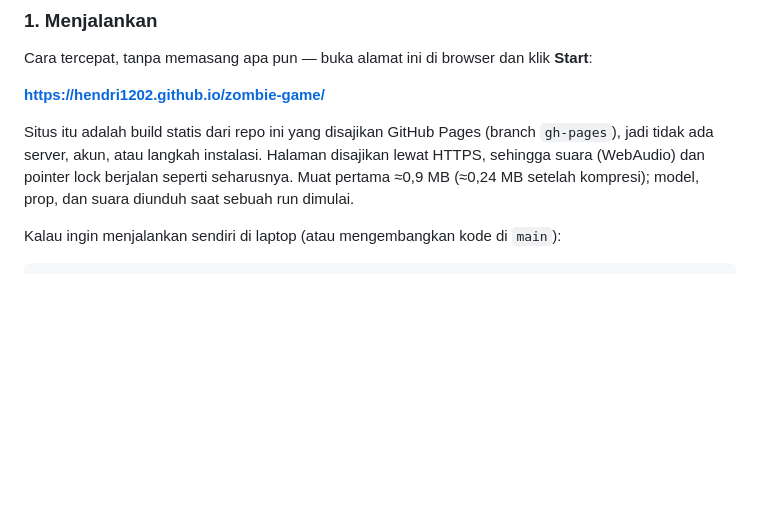
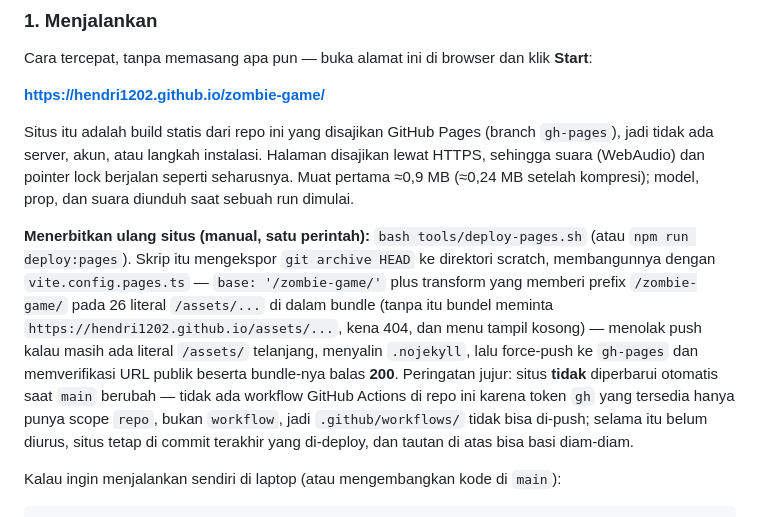
Before and after one commit to hendri1202/zombie-game, a Markdown page: README.md, the part around the change. Drawn GitHub-style; blank space fills up the shorter version.

Commit message:
Say how to republish the site, and that it is manual
The README linked the live site without saying how it gets there or that it
does not follow main: the only token available has `repo` scope but not
`workflow`, so .github/workflows/ cannot be pushed and there is no automatic
publish. One paragraph next to the link now gives the command
(bash tools/deploy-pages.sh), what it checks, and the honest limitation.

```diff
--- a/README.md
+++ b/README.md
@@ -90,6 +90,18 @@ Situs itu adalah build statis dari repo ini yang disajikan GitHub Pages (branch
 jadi tidak ada server, akun, atau langkah instalasi. Halaman disajikan lewat HTTPS, sehingga
 suara (WebAudio) dan pointer lock berjalan seperti seharusnya. Muat pertama ≈0,9 MB
 (≈0,24 MB setelah kompresi); model, prop, dan suara diunduh saat sebuah run dimulai.
+
+**Menerbitkan ulang situs (manual, satu perintah):** `bash tools/deploy-pages.sh`
+(atau `npm run deploy:pages`). Skrip itu mengekspor `git archive HEAD` ke direktori scratch,
+membangunnya dengan `vite.config.pages.ts` — `base: '/zombie-game/'` plus transform yang
+memberi prefix `/zombie-game/` pada 26 literal `/assets/...` di dalam bundle (tanpa itu
+bundel meminta `https://hendri1202.github.io/assets/...`, kena 404, dan menu tampil kosong) —
+menolak push kalau masih ada literal `/assets/` telanjang, menyalin `.nojekyll`, lalu
+force-push ke `gh-pages` dan memverifikasi URL publik beserta bundle-nya balas **200**.
+Peringatan jujur: situs **tidak** diperbarui otomatis saat `main` berubah — tidak ada
+workflow GitHub Actions di repo ini karena token `gh` yang tersedia hanya punya scope `repo`,
+bukan `workflow`, jadi `.github/workflows/` tidak bisa di-push; selama itu belum diurus,
+situs tetap di commit terakhir yang di-deploy, dan tautan di atas bisa basi diam-diam.
 
 Kalau ingin menjalankan sendiri di laptop (atau mengembangkan kode di `main`):
 
```
